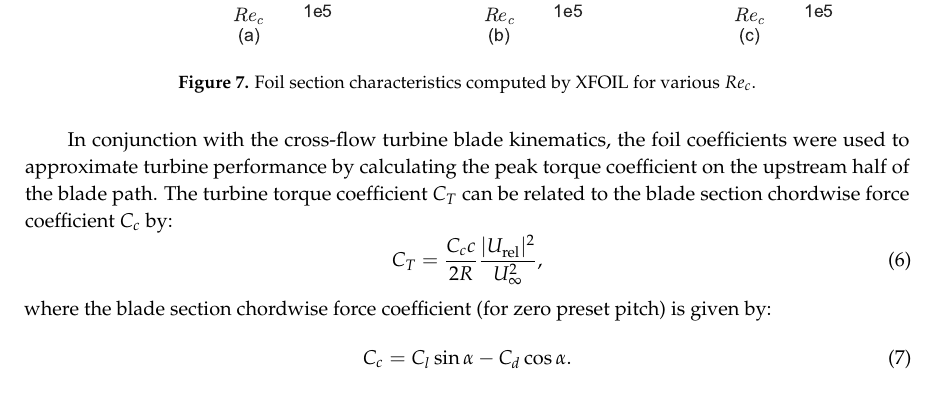
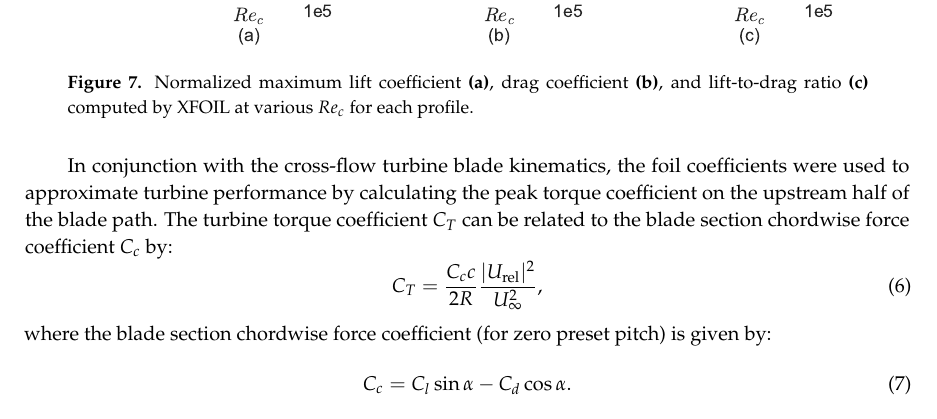
Before and after one commit to petebachant/CFT-Re-dep-paper, a LaTeX paper (paper.tex): part of page 10 of 19, cut so that both start at the same text. Compiled offline with pdfLaTeX.

Commit message:
Clean up foil characteristics fig caption

```diff
--- a/paper.tex
+++ b/paper.tex
@@ -647,12 +647,16 @@ and processing code for these calculations is available from
 \cite{Bachant2015-NACAXX20-XFOIL}.
 
 \begin{figure}[H]
-\centering
-\includegraphics[width=0.9\textwidth]{figures/all_foils_re_dep}
-\caption{Foil section characteristics computed by XFOIL for various $Re_c$.}
-\label{fig:foil-Re-dep}
+    \centering
+
+    \includegraphics[width=0.9\textwidth]{figures/all_foils_re_dep}
+
+    \caption{Normalized maximum lift coefficient \textbf{(a)}, drag coefficient
+        \textbf{(b)}, and lift-to-drag ratio \textbf{(c)} computed by XFOIL at
+        various $Re_c$  for each profile.}
+
+    \label{fig:foil-Re-dep}
 \end{figure}
-
 
 In conjunction with the cross-flow turbine blade kinematics, the foil
 coefficients were used to approximate turbine performance by calculating the
```
